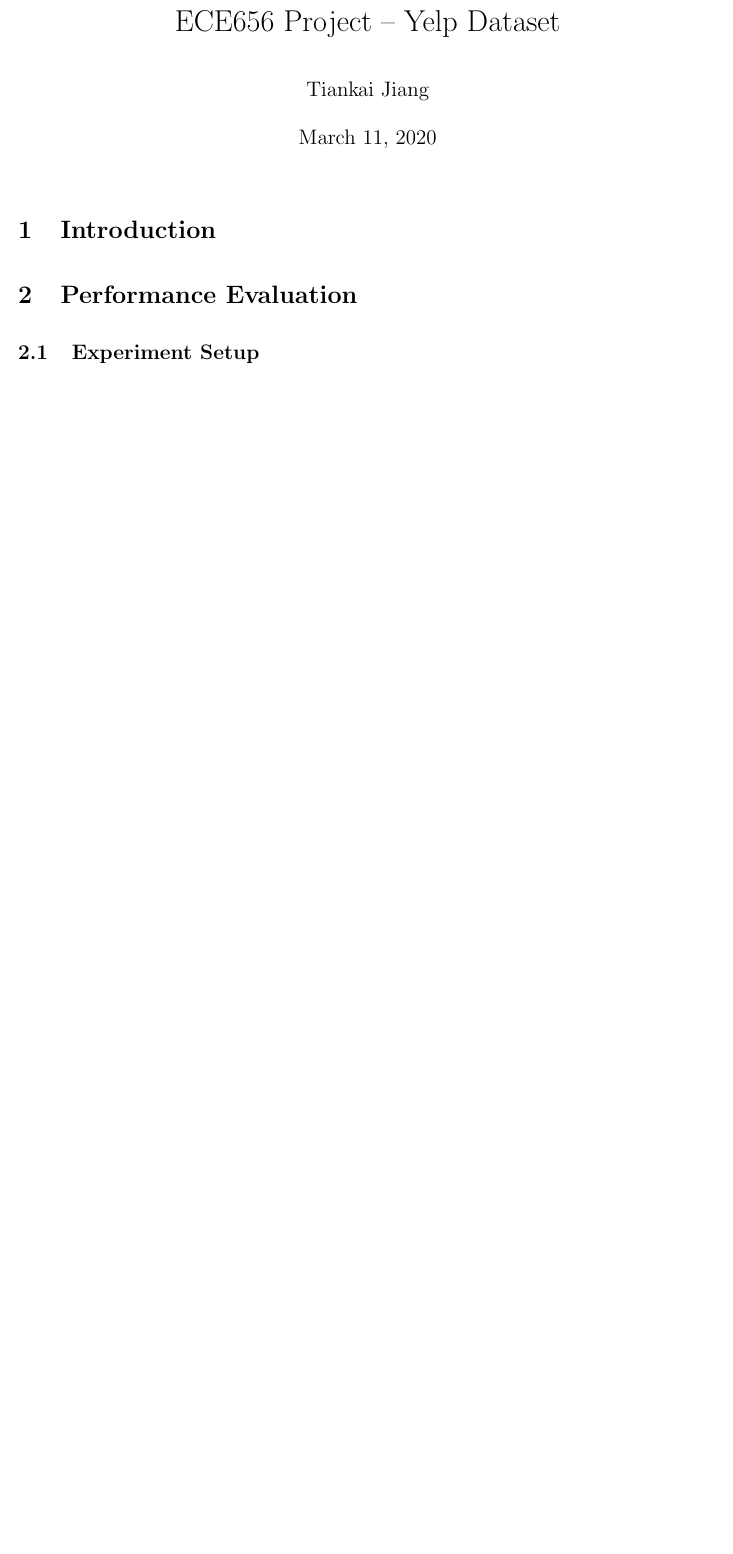
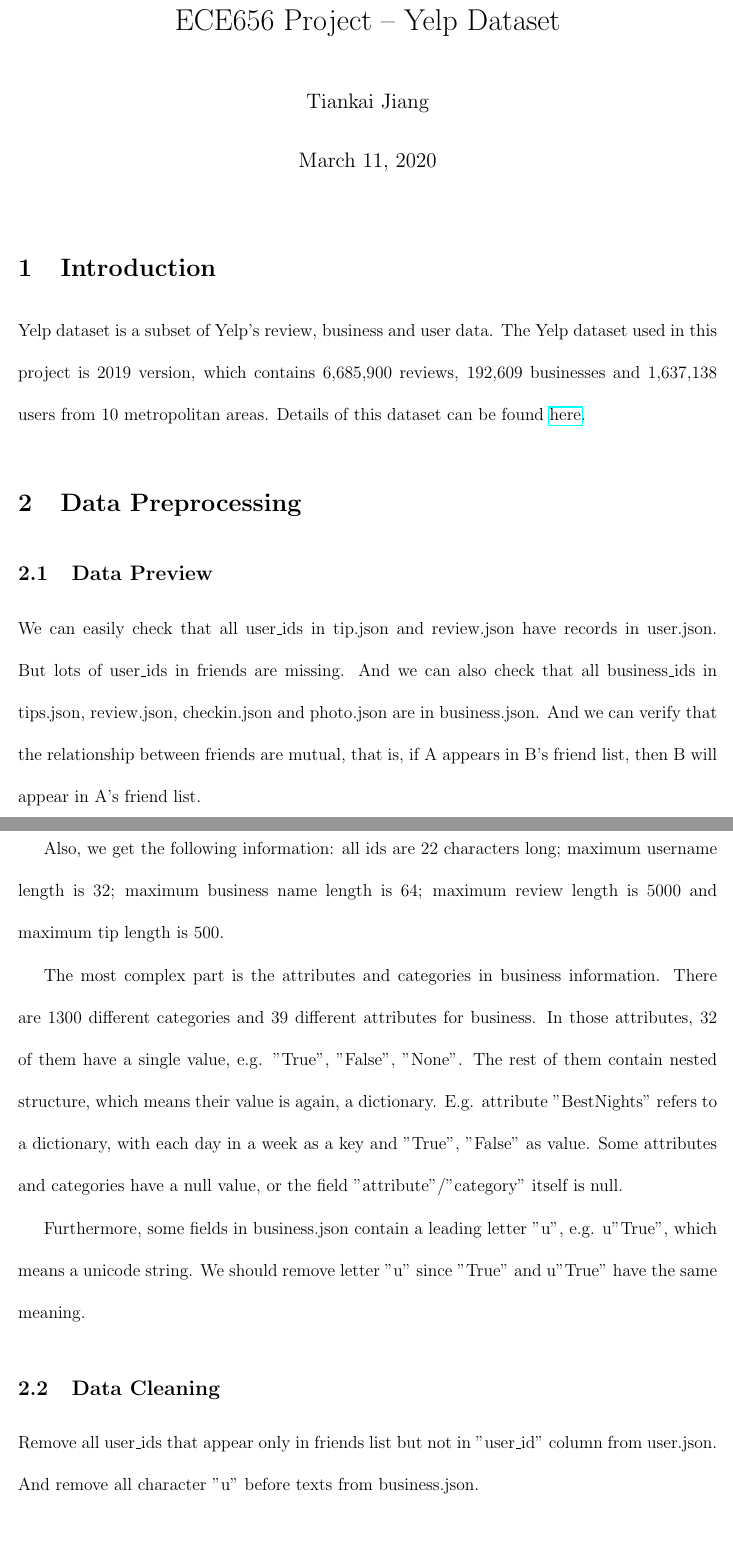
Before and after one commit to Tiankai-Jiang/Yelp-Dataset, a LaTeX document (06_report/report.tex): part of the page before the commit and two parts of pages 1 and 2 of 3 after it, the two joined at a grey line, cut so that both start at the same text, the shorter picture padded with empty space. Compiled offline with pdfLaTeX.

Commit message:
updated report

```diff
--- a/06_report/report.tex
+++ b/06_report/report.tex
@@ -13,7 +13,7 @@
 \headsep 10pt
 \textheight 8.7in
 \textwidth 6.65in
-\linespread{1.5}
+\linespread{2.0}
 
 \title{ECE656 Project -- Yelp Dataset}
 \author{Tiankai Jiang}
@@ -37,6 +37,16 @@
 
 \maketitle
 \section{Introduction}\label{section-introduction}
+Yelp dataset is a subset of Yelp's review, business and user data. The Yelp dataset used in this project is 2019 version, which contains 6,685,900 reviews, 192,609 businesses and 1,637,138 users from 10 metropolitan areas. Details of this dataset can be found \href{https://www.yelp.com/dataset/documentation/main}{here}.
+\section{Data Preprocessing}\label{section-preprocessing}
+\subsection{Data Preview}
+We can easily check that all user\_ids in tip.json and review.json have records in user.json. But lots of user\_ids in friends are missing. And we can also check that all business\_ids in tips.json, review.json, checkin.json and photo.json are in business.json. And we can verify that the relationship between friends are mutual, that is, if A appears in B's friend list, then B will appear in A's friend list.
 
-\section{Performance Evaluation}\label{section-experiment}
-\subsection{Experiment Setup}
+Also, we get the following information: all ids are 22 characters long; maximum username length is 32; maximum business name length is 64; maximum review length is 5000 and maximum tip length is 500.
+
+The most complex part is the attributes and categories in business information. There are 1300 different categories and 39 different attributes for business. In those attributes, 32 of them have a single value, e.g. "True", "False", "None". The rest of them contain nested structure, which means their value is again, a dictionary. E.g. attribute "BestNights" refers to a dictionary, with each day in a week as a key and "True", "False" as value. Some attributes and categories have a null value, or the field "attribute"/"category" itself is null.
+
+Furthermore, some fields in business.json contain a leading letter "u", e.g. u"True", which means a unicode string. We should remove letter "u" since "True" and u"True" have the same meaning.
+\subsection{Data Cleaning}
+Remove all user\_ids that appear only in friends list but not in "user\_id" column from user.json. And remove all character "u" before texts from business.json.
+\section{Database Design}\label{section-dbdesign}
```
Also changed, not shown: 03_dumpData/ER_Diagram.pdf (added), 03_dumpData/ER_Diagram.png (added), 06_report/report.pdf, 06_report/report.tex (7 more changed lines), 3 other files.
